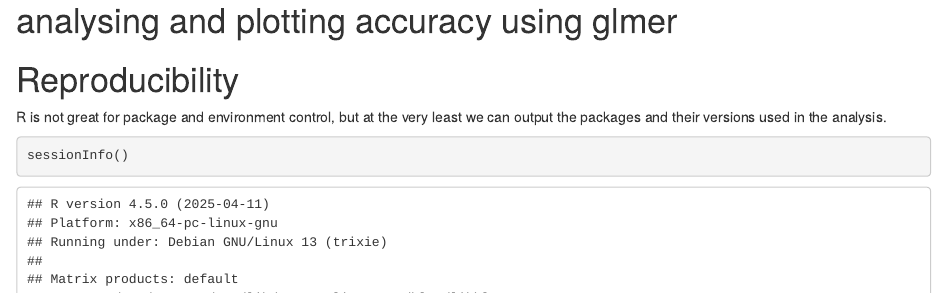
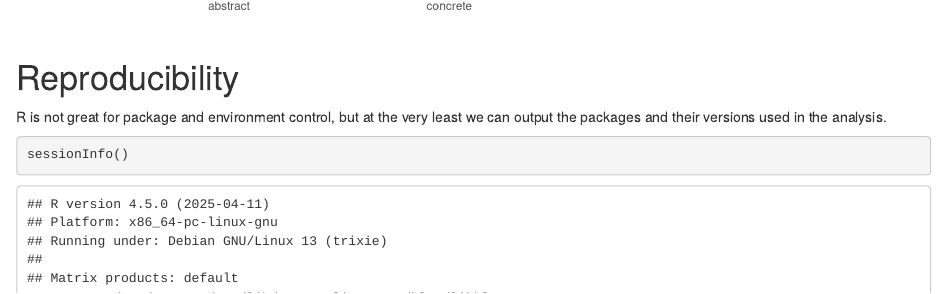
Before and after one commit to scskalicky/GSU-R-Workshop-Day1, an R Markdown document (02-sample-analysis/2-linear model.Rmd): the page in a window 1100 px wide, from 7560 px down before the commit and from 7500 px down after it. Rendered offline with R 4.5, knitr and Pandoc, with nearby package versions; some code elsewhere in the file could not run offline.

Commit message:
Update 2-linear model.Rmd

````diff
--- a/02-sample-analysis/2-linear model.Rmd
+++ b/02-sample-analysis/2-linear model.Rmd
@@ -155,9 +155,6 @@ ggplot(interaction, aes(y = emmean, x = condition, lty = valence, color = valenc
   theme(legend.title = element_blank())
 ```
 
-
-# analysing and plotting accuracy using glmer
-
 # Reproducibility
 
 R is not great for package and environment control, but at the very least we can output the packages and their versions used in the analysis.
````
